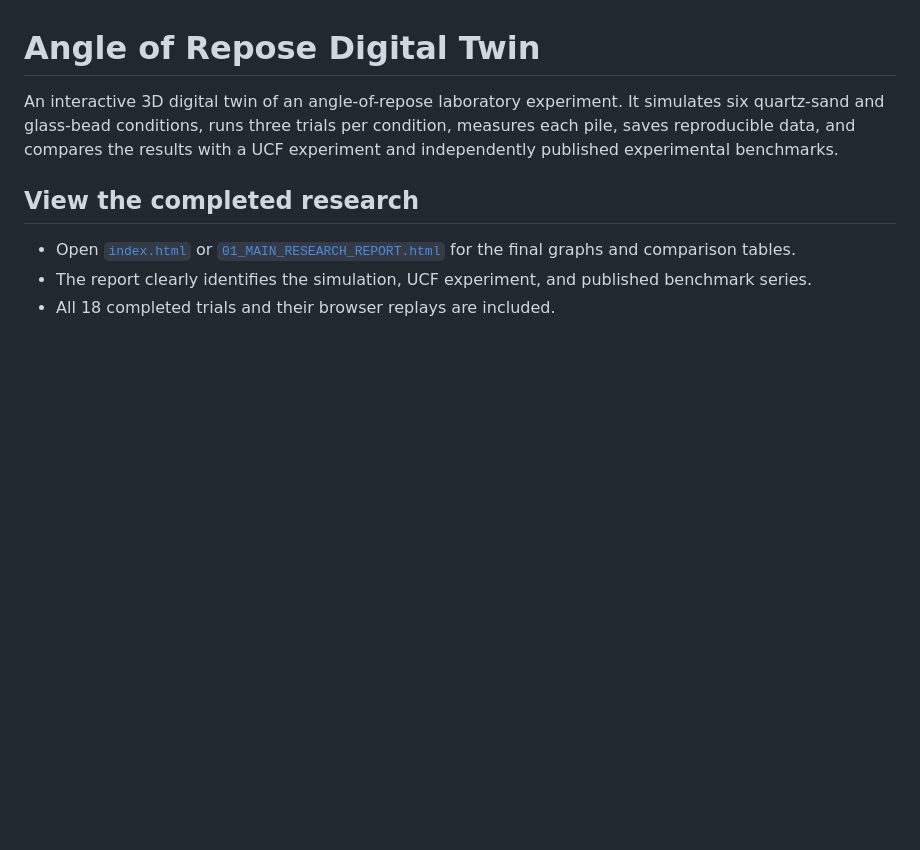
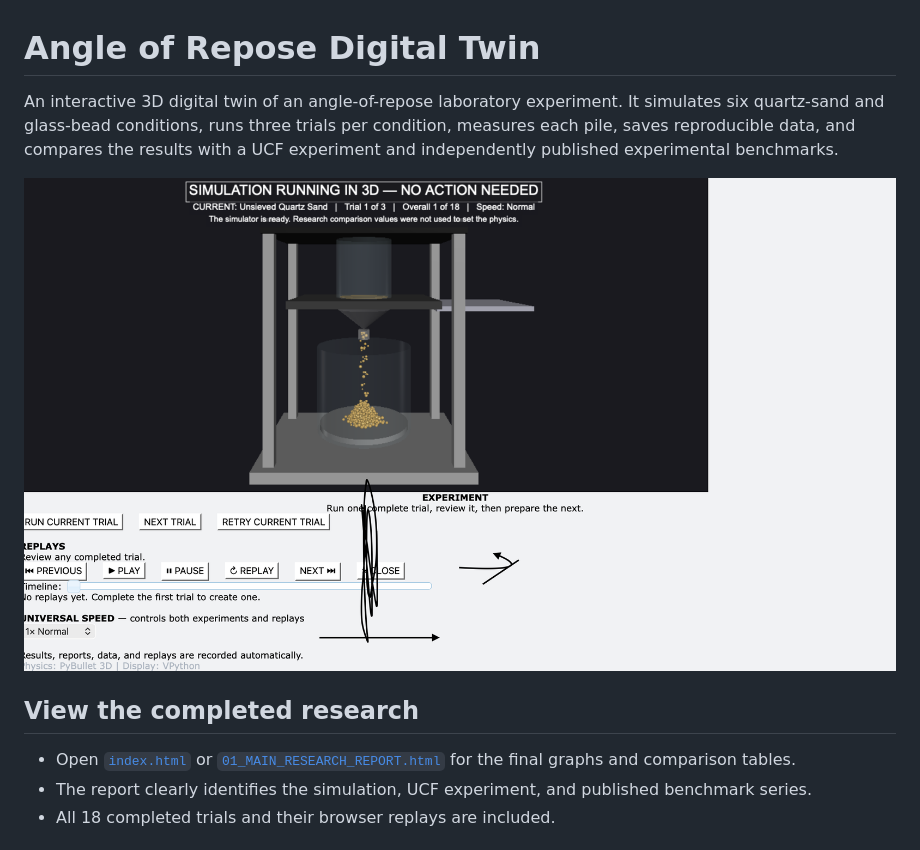
Before and after one commit to DillGrammer/angle-of-repose-digital-twin, a Markdown page: README.md, the part around the change. Rendered like a GitHub page; pictures changed too: assets/simulator-running.png (added); blank space fills up the shorter version.

Commit message:
Add simulator screenshot for project showcase

```diff
--- a/README.md
+++ b/README.md
@@ -1,6 +1,8 @@
 # Angle of Repose Digital Twin
 
 An interactive 3D digital twin of an angle-of-repose laboratory experiment. It simulates six quartz-sand and glass-bead conditions, runs three trials per condition, measures each pile, saves reproducible data, and compares the results with a UCF experiment and independently published experimental benchmarks.
+
+![The 3D simulator running an automatic quartz-sand trial](assets/simulator-running.png)
 
 ## View the completed research
 
```
